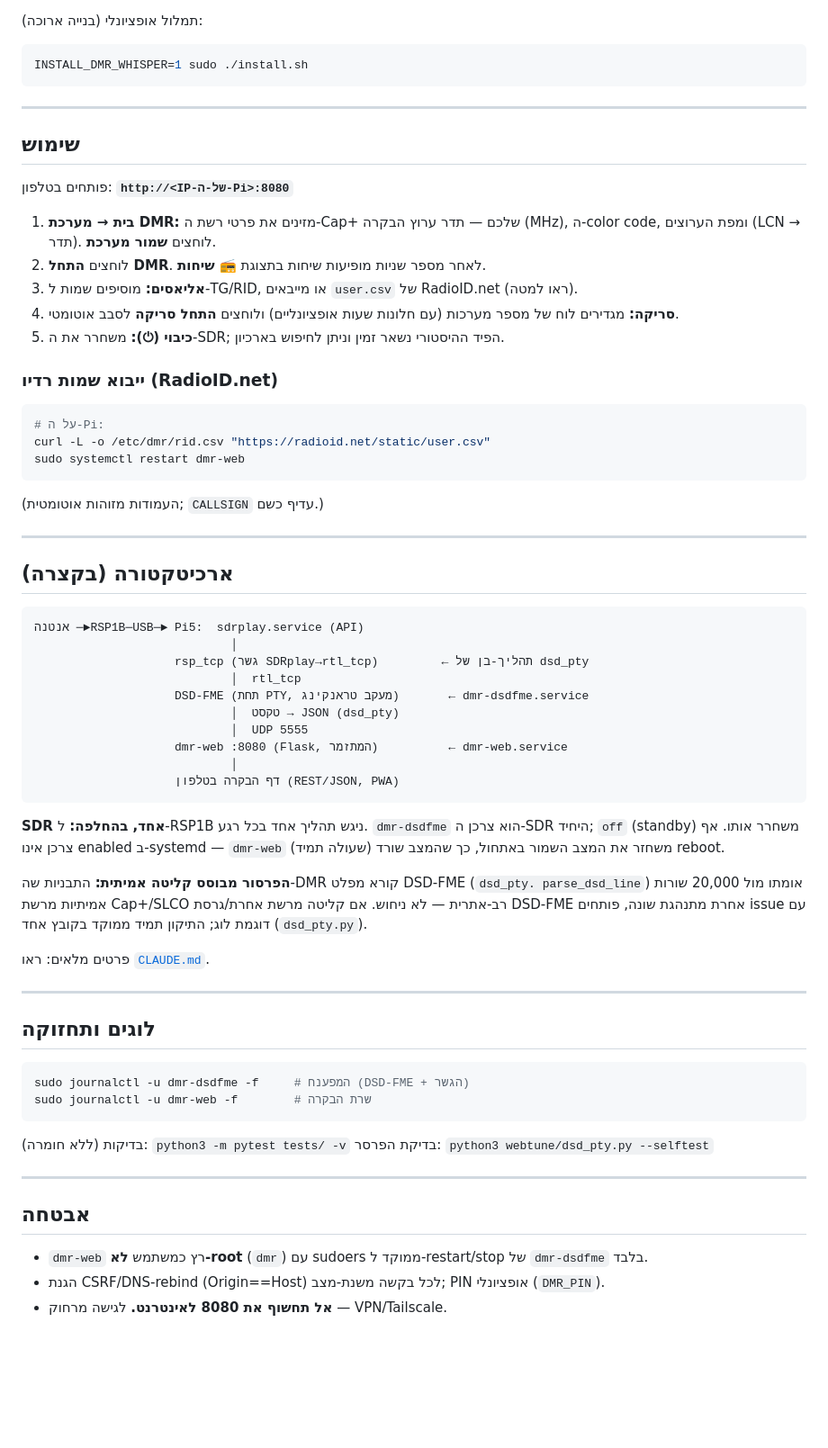
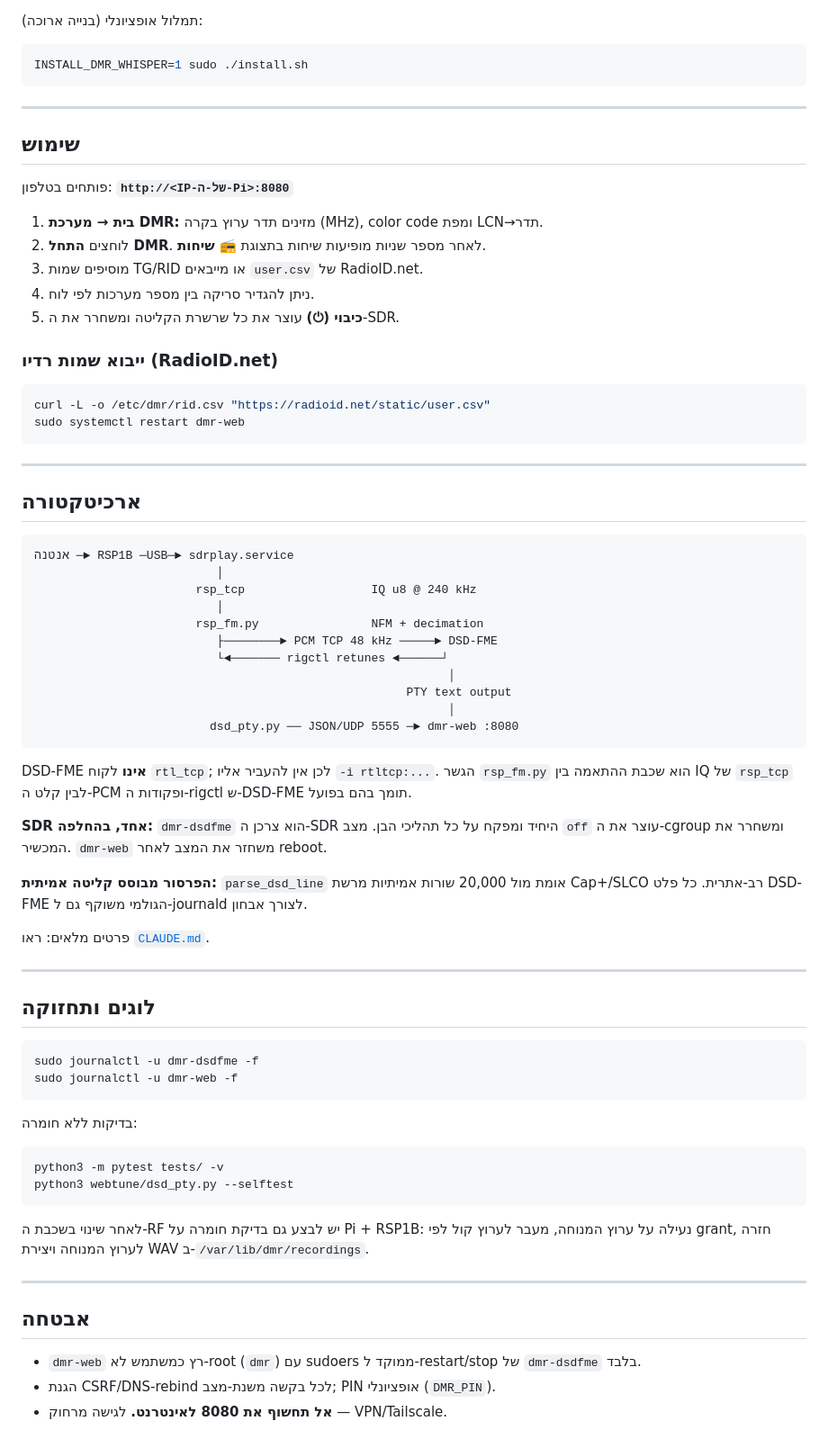
Before and after one commit to Shahar373/DMR, a Markdown page: README.md, the part around one of its changes. Shown at 90% size. Drawn GitHub-style; blank space fills up the shorter version.

Commit message:
Document corrected SDRplay to DSD-FME architecture

````diff
--- a/README.md
+++ b/README.md
@@ -49,5 +50,6 @@ mbelib, DSD-FME, גשר `rsp_tcp`, שרת הבקרה, ושירותי systemd. א
 
 תמלול אופציונלי (בנייה ארוכה):
+
 ```bash
 INSTALL_DMR_WHISPER=1 sudo ./install.sh
 ```
@@ -58,47 +60,46 @@ INSTALL_DMR_WHISPER=1 sudo ./install.sh
 
 פותחים בטלפון: **`http://<IP-של-ה-Pi>:8080`**
 
-1. **בית → מערכת DMR:** מזינים את פרטי רשת ה-Cap+ שלכם — תדר ערוץ הבקרה (MHz),
-   ה-color code, ומפת הערוצים (LCN → תדר). לוחצים **שמור מערכת**.
+1. **בית → מערכת DMR:** מזינים תדר ערוץ בקרה (MHz), color code ומפת LCN→תדר.
 2. לוחצים **התחל DMR**. לאחר מספר שניות מופיעות שיחות בתצוגת **📻 שיחות**.
-3. **אליאסים:** מוסיפים שמות ל-TG/RID, או מייבאים `user.csv` של RadioID.net (ראו למטה).
-4. **סריקה:** מגדירים לוח של מספר מערכות (עם חלונות שעות אופציונליים) ולוחצים
-   **התחל סריקה** לסבב אוטומטי.
-5. **כיבוי (⏻):** משחרר את ה-SDR; הפיד ההיסטורי נשאר זמין וניתן לחיפוש בארכיון.
+3. מוסיפים שמות TG/RID או מייבאים `user.csv` של RadioID.net.
+4. ניתן להגדיר סריקה בין מספר מערכות לפי לוח.
+5. **כיבוי (⏻)** עוצר את כל שרשרת הקליטה ומשחרר את ה-SDR.
 
 ### ייבוא שמות רדיו (RadioID.net)
+
 ```bash
-# על ה-Pi:
 curl -L -o /etc/dmr/rid.csv "https://radioid.net/static/user.csv"
 sudo systemctl restart dmr-web
 ```
-(העמודות מזוהות אוטומטית; `CALLSIGN` עדיף כשם.)
 
 ---
 
-## ארכיטקטורה (בקצרה)
+## ארכיטקטורה
 
-```
-אנטנה ─►RSP1B─USB─► Pi5:  sdrplay.service (API)
-                            │
-                    rsp_tcp (גשר SDRplay→rtl_tcp)         ← תהליך-בן של dsd_pty
-                            │  rtl_tcp
-                    DSD-FME (תחת PTY, מעקב טראנקינג)       ← dmr-dsdfme.service
-                            │  טקסט → JSON (dsd_pty)
-                            │  UDP 5555
-                    dmr-web :8080 (Flask, המתזמר)          ← dmr-web.service
-                            │
-                    דף הבקרה בטלפון (REST/JSON, PWA)
+```text
+אנטנה ─► RSP1B ─USB─► sdrplay.service
+                          │
+                       rsp_tcp                  IQ u8 @ 240 kHz
+                          │
+                       rsp_fm.py                NFM + decimation
+                          ├────────► PCM TCP 48 kHz ─────► DSD-FME
+                          └◄─────── rigctl retunes ◄──────┘
+                                                           │
+                                                     PTY text output
+                                                           │
+                         dsd_pty.py ── JSON/UDP 5555 ─► dmr-web :8080
 ```
 
-**SDR אחד, בהחלפה:** ל-RSP1B ניגש תהליך אחד בכל רגע. `dmr-dsdfme` הוא צרכן ה-SDR
-היחיד; `off` (standby) משחרר אותו. אף צרכן אינו enabled ב-systemd — `dmr-web`
-(שעולה תמיד) משחזר את המצב השמור באתחול, כך שהמצב שורד reboot.
+DSD-FME **אינו** לקוח `rtl_tcp`; לכן אין להעביר אליו `-i rtltcp:...`. הגשר
+`rsp_fm.py` הוא שכבת ההתאמה בין IQ של `rsp_tcp` לבין קלט ה-PCM ופקודות ה-rigctl
+ש-DSD-FME תומך בהם בפועל.
 
-**הפרסור מבוסס קליטה אמיתית:** התבניות שה-DMR קורא מפלט DSD-FME (`dsd_pty.
-parse_dsd_line`) אומתו מול 20,000 שורות אמיתיות מרשת Cap+/SLCO רב-אתרית —
-לא ניחוש. אם קליטה מרשת אחרת/גרסת DSD-FME אחרת מתנהגת שונה, פותחים issue עם
-דוגמת לוג; התיקון תמיד ממוקד בקובץ אחד (`dsd_pty.py`).
+**SDR אחד, בהחלפה:** `dmr-dsdfme` הוא צרכן ה-SDR היחיד ומפקח על כל תהליכי הבן.
+מצב `off` עוצר את ה-cgroup ומשחרר את המכשיר. `dmr-web` משחזר את המצב לאחר reboot.
+
+**הפרסור מבוסס קליטה אמיתית:** `parse_dsd_line` אומת מול 20,000 שורות אמיתיות
+מרשת Cap+/SLCO רב-אתרית. כל פלט DSD-FME הגולמי משוקף גם ל-journald לצורך אבחון.
 
 פרטים מלאים: ראו [`CLAUDE.md`](CLAUDE.md).
 
@@ -107,18 +108,25 @@ parse_dsd_line`) אומתו מול 20,000 שורות אמיתיות מרשת Cap
 ## לוגים ותחזוקה
 
 ```bash
-sudo journalctl -u dmr-dsdfme -f     # המפענח (DSD-FME + הגשר)
-sudo journalctl -u dmr-web -f        # שרת הבקרה
+sudo journalctl -u dmr-dsdfme -f
+sudo journalctl -u dmr-web -f
 ```
 
-בדיקות (ללא חומרה): `python3 -m pytest tests/ -v`
-בדיקת הפרסר: `python3 webtune/dsd_pty.py --selftest`
+בדיקות ללא חומרה:
+
+```bash
+python3 -m pytest tests/ -v
+python3 webtune/dsd_pty.py --selftest
+```
+
+לאחר שינוי בשכבת ה-RF יש לבצע גם בדיקת חומרה על Pi + RSP1B: נעילה על ערוץ המנוחה,
+מעבר לערוץ קול לפי grant, חזרה לערוץ המנוחה ויצירת WAV ב-`/var/lib/dmr/recordings`.
 
 ---
 
 ## אבטחה
 
-- `dmr-web` רץ כמשתמש **לא-root** (`dmr`) עם sudoers ממוקד ל-restart/stop של
+- `dmr-web` רץ כמשתמש לא-root (`dmr`) עם sudoers ממוקד ל-restart/stop של
   `dmr-dsdfme` בלבד.
-- הגנת CSRF/DNS-rebind (Origin==Host) לכל בקשה משנת-מצב; PIN אופציונלי (`DMR_PIN`).
+- הגנת CSRF/DNS-rebind לכל בקשה משנת-מצב; PIN אופציונלי (`DMR_PIN`).
 - **אל תחשוף את 8080 לאינטרנט.** לגישה מרחוק — VPN/Tailscale.
````
Also changed, not shown: other parts of README.md (+13 -12 lines).
